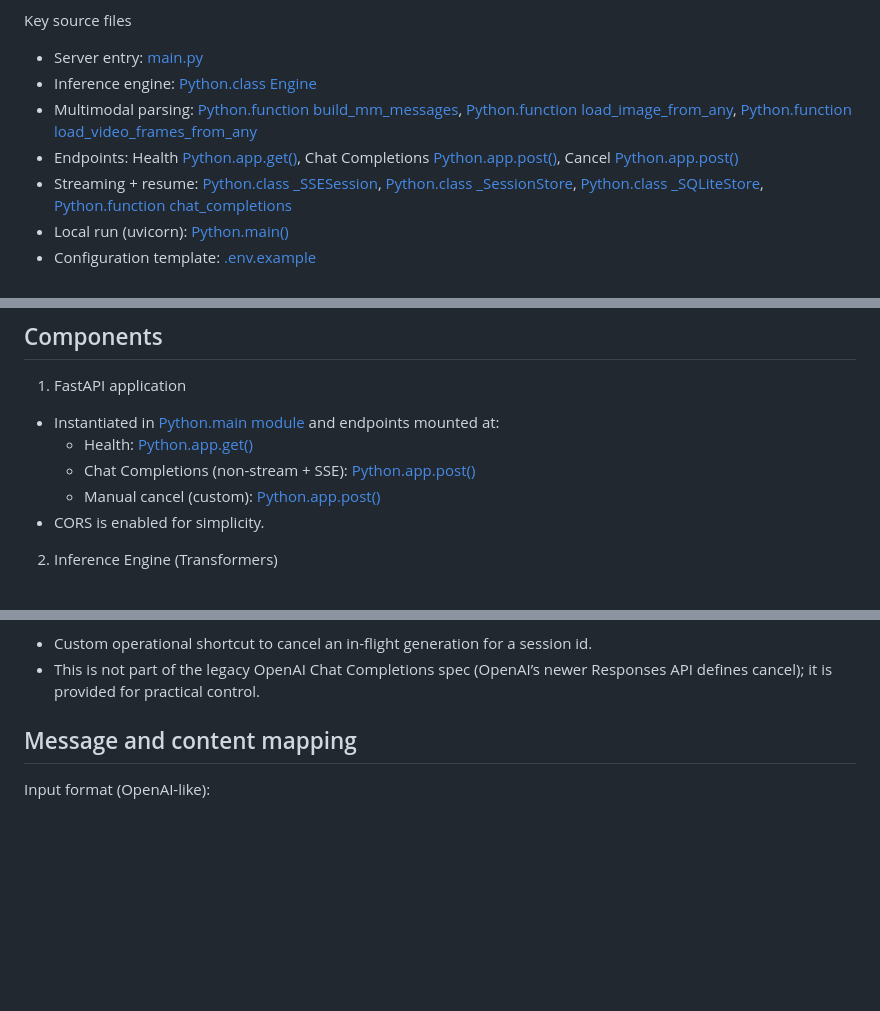
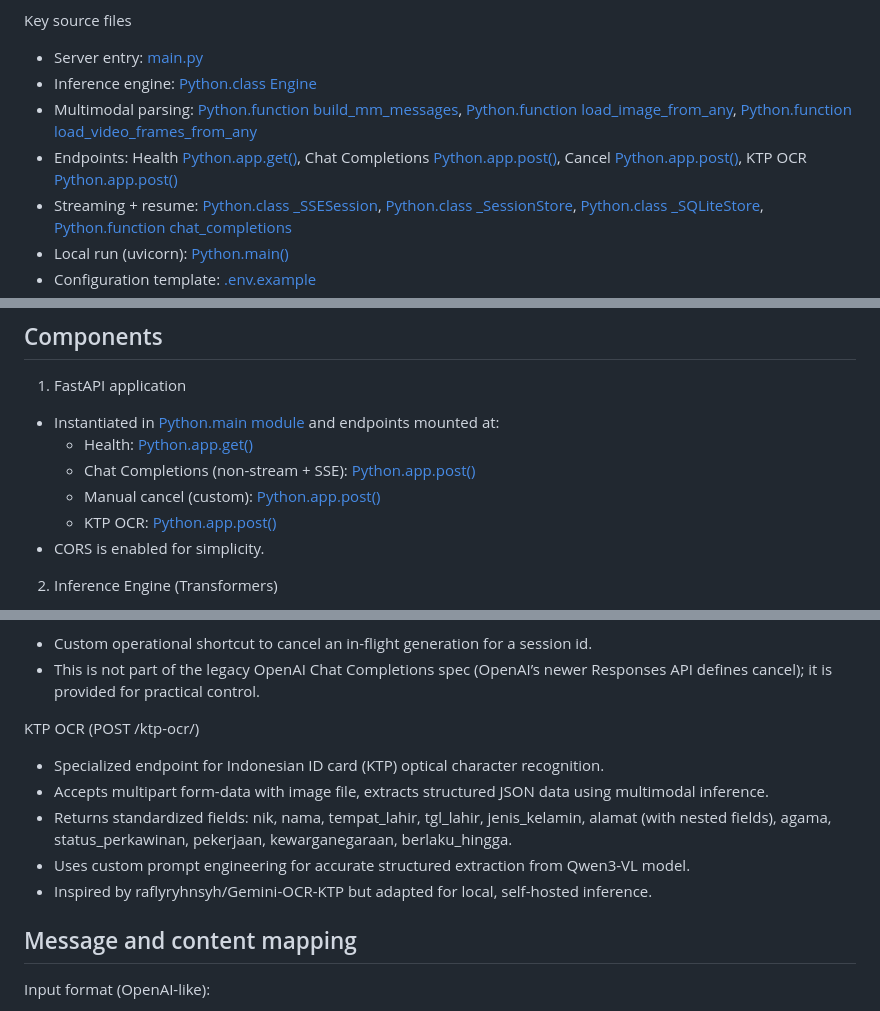
Before and after one commit to KillerKing93/Transformers-InferenceServer-OpenAPI-Compatible, a Markdown page: ARCHITECTURE.md, 3 parts joined by grey strips. GitHub-like rendering; blank space fills up the shorter version.

```diff
--- a/ARCHITECTURE.md
+++ b/ARCHITECTURE.md
@@ -6,7 +6,7 @@ Key source files
 - Server entry: [main.py](main.py)
 - Inference engine: [Python.class Engine](main.py:231)
 - Multimodal parsing: [Python.function build_mm_messages](main.py:251), [Python.function load_image_from_any](main.py:108), [Python.function load_video_frames_from_any](main.py:150)
-- Endpoints: Health [Python.app.get()](main.py:577), Chat Completions [Python.app.post()](main.py:591), Cancel [Python.app.post()](main.py:792)
+- Endpoints: Health [Python.app.get()](main.py:577), Chat Completions [Python.app.post()](main.py:591), Cancel [Python.app.post()](main.py:792), KTP OCR [Python.app.post()](main.py:1310)
 - Streaming + resume: [Python.class _SSESession](main.py:435), [Python.class _SessionStore](main.py:449), [Python.class _SQLiteStore](main.py:482), [Python.function chat_completions](main.py:591)
 - Local run (uvicorn): [Python.main()](main.py:807)
 - Configuration template: [.env.example](.env.example)
@@ -34,6 +34,7 @@ Two response modes are implemented:
   - Health: [Python.app.get()](main.py:577)
   - Chat Completions (non-stream + SSE): [Python.app.post()](main.py:591)
   - Manual cancel (custom): [Python.app.post()](main.py:792)
+  - KTP OCR: [Python.app.post()](main.py:1310)
 - CORS is enabled for simplicity.
 
 2) Inference Engine (Transformers)
@@ -95,6 +96,13 @@ Streaming (POST /v1/chat/completions with "stream": true)
 Manual cancel (POST /v1/cancel/{session_id})
 - Custom operational shortcut to cancel an in-flight generation for a session id.
 - This is not part of the legacy OpenAI Chat Completions spec (OpenAI’s newer Responses API defines cancel); it is provided for practical control.
+
+KTP OCR (POST /ktp-ocr/)
+- Specialized endpoint for Indonesian ID card (KTP) optical character recognition.
+- Accepts multipart form-data with image file, extracts structured JSON data using multimodal inference.
+- Returns standardized fields: nik, nama, tempat_lahir, tgl_lahir, jenis_kelamin, alamat (with nested fields), agama, status_perkawinan, pekerjaan, kewarganegaraan, berlaku_hingga.
+- Uses custom prompt engineering for accurate structured extraction from Qwen3-VL model.
+- Inspired by raflyryhnsyh/Gemini-OCR-KTP but adapted for local, self-hosted inference.
 
 ## Message and content mapping
 
```
Also changed, not shown: CLAUDE.md (+36 -0 lines), README.md (+2 -2 lines).
